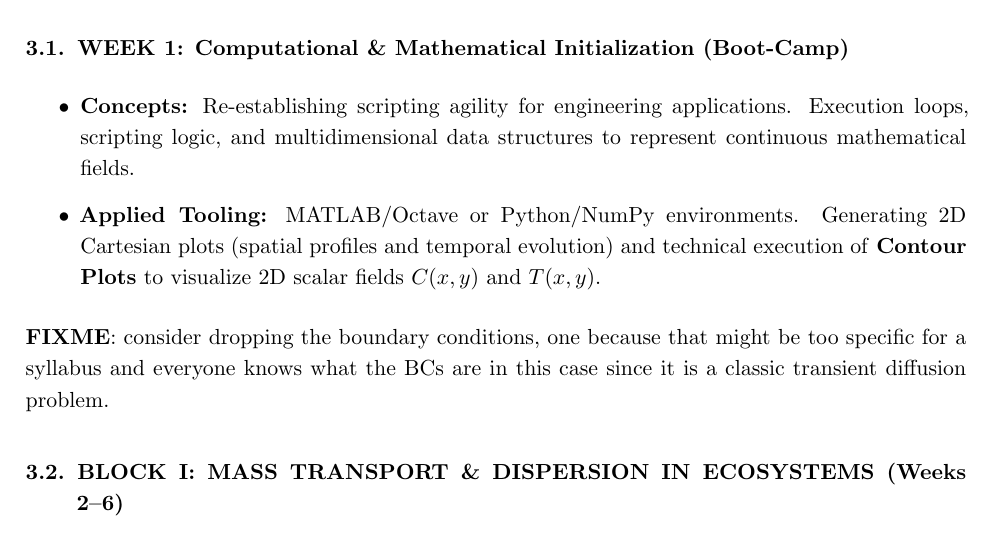
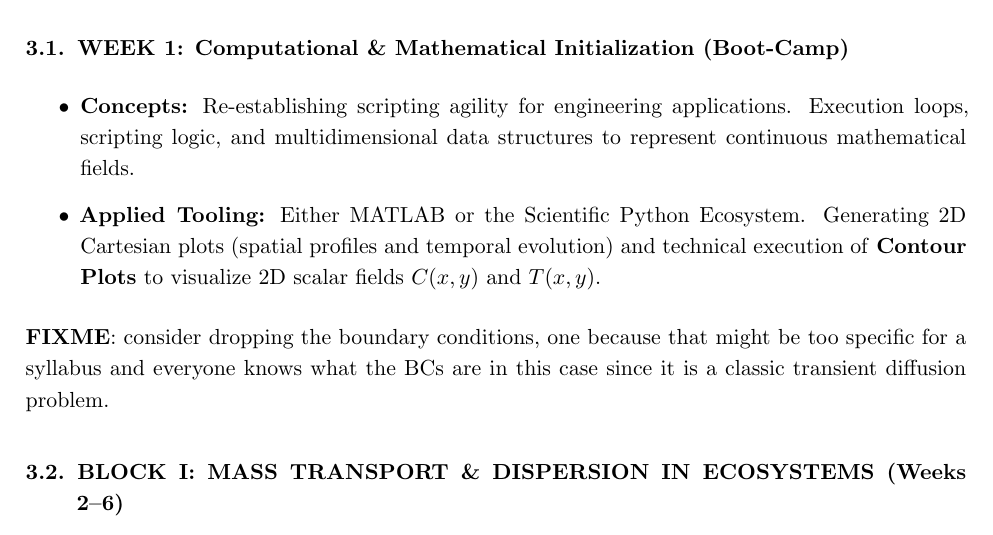
Before and after one commit to misael-diaz/TransportPhenomenaSyllabus, a LaTeX document (main.tex, which reads content.tex): part of page 3 of 6, cut so that both start at the same text. Compiled offline with pdfLaTeX.

Commit message:
improves toolset mention
NOTES
Octave is an open-source alternative to Matlab

It is the scientific python ecosystem that poses as a contender here
not just numpy

```diff
--- a/content.tex
+++ b/content.tex
@@ -34,7 +34,7 @@ Train students to formally structure, simplify, and solve fundamental conservati
 \subsection{WEEK 1: Computational \& Mathematical Initialization (Boot-Camp)}
 \begin{itemize}
     \item \textbf{Concepts:} Re-establishing scripting agility for engineering applications. Execution loops, scripting logic, and multidimensional data structures to represent continuous mathematical fields.
-    \item \textbf{Applied Tooling:} MATLAB/Octave or Python/NumPy environments. Generating 2D Cartesian plots (spatial profiles and temporal evolution) and technical execution of \textbf{Contour Plots} to visualize 2D scalar fields $C(x,y)$ and $T(x,y)$.
+    \item \textbf{Applied Tooling:} Either MATLAB or the Scientific Python Ecosystem. Generating 2D Cartesian plots (spatial profiles and temporal evolution) and technical execution of \textbf{Contour Plots} to visualize 2D scalar fields $C(x,y)$ and $T(x,y)$.
 \end{itemize}
 
 \textbf{FIXME}: consider dropping the boundary conditions, one because that might be too specific for a syllabus and everyone knows what the BCs are in this case since it is a classic transient diffusion problem.
```
Also changed, not shown: content.tex (2 more changed lines).
